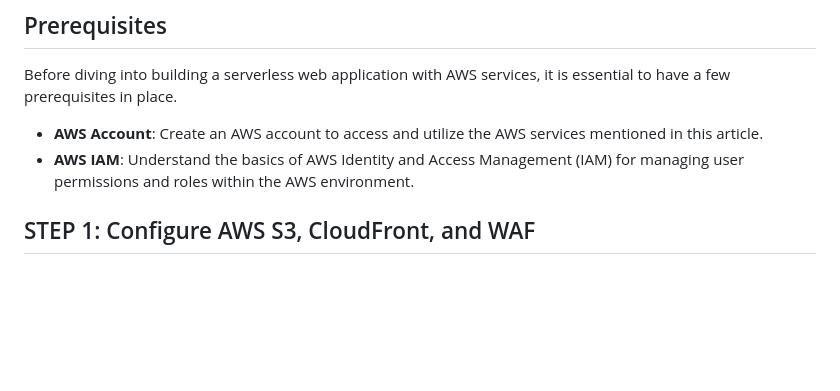
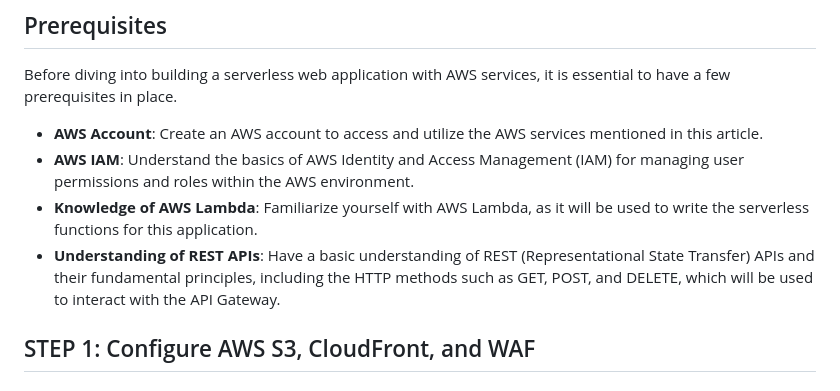
Before and after one commit to kemanedonfack/aws-serverless-web-application, a Markdown page: README.md, the part around the change. Rendered like a GitHub page; blank space fills up the shorter version.

Commit message:
version 1 ok

```diff
--- a/README.md
+++ b/README.md
@@ -17,6 +17,8 @@ Before diving into building a serverless web application with AWS services, it i
 
 - **AWS Account**: Create an AWS account to access and utilize the AWS services mentioned in this article.
 - **AWS IAM**: Understand the basics of AWS Identity and Access Management (IAM) for managing user permissions and roles within the AWS environment.
+- **Knowledge of AWS Lambda**: Familiarize yourself with AWS Lambda, as it will be used to write the serverless functions for this application.
+- **Understanding of REST APIs**: Have a basic understanding of REST (Representational State Transfer) APIs and their fundamental principles, including the HTTP methods such as GET, POST, and DELETE, which will be used to interact with the API Gateway.
 
 ## STEP 1: Configure AWS S3, CloudFront, and WAF
 
```
